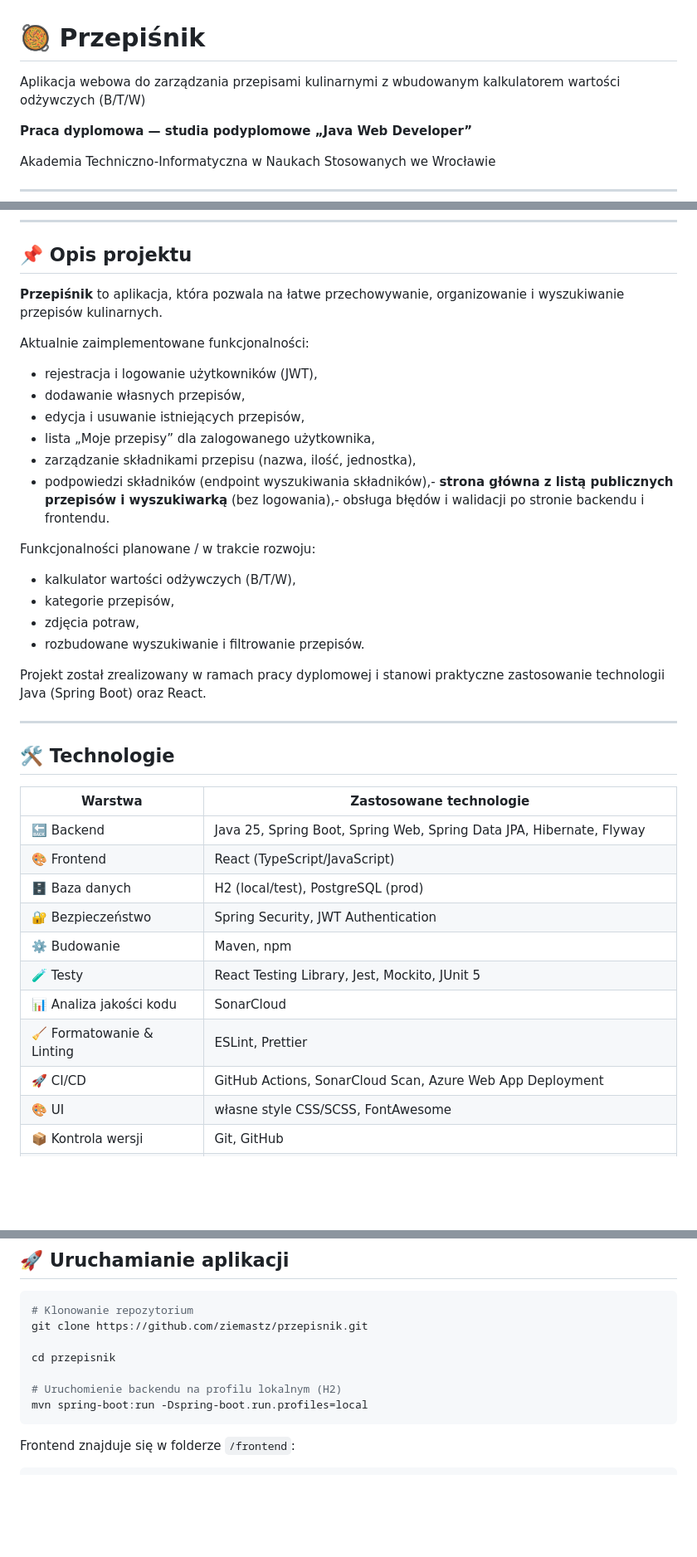
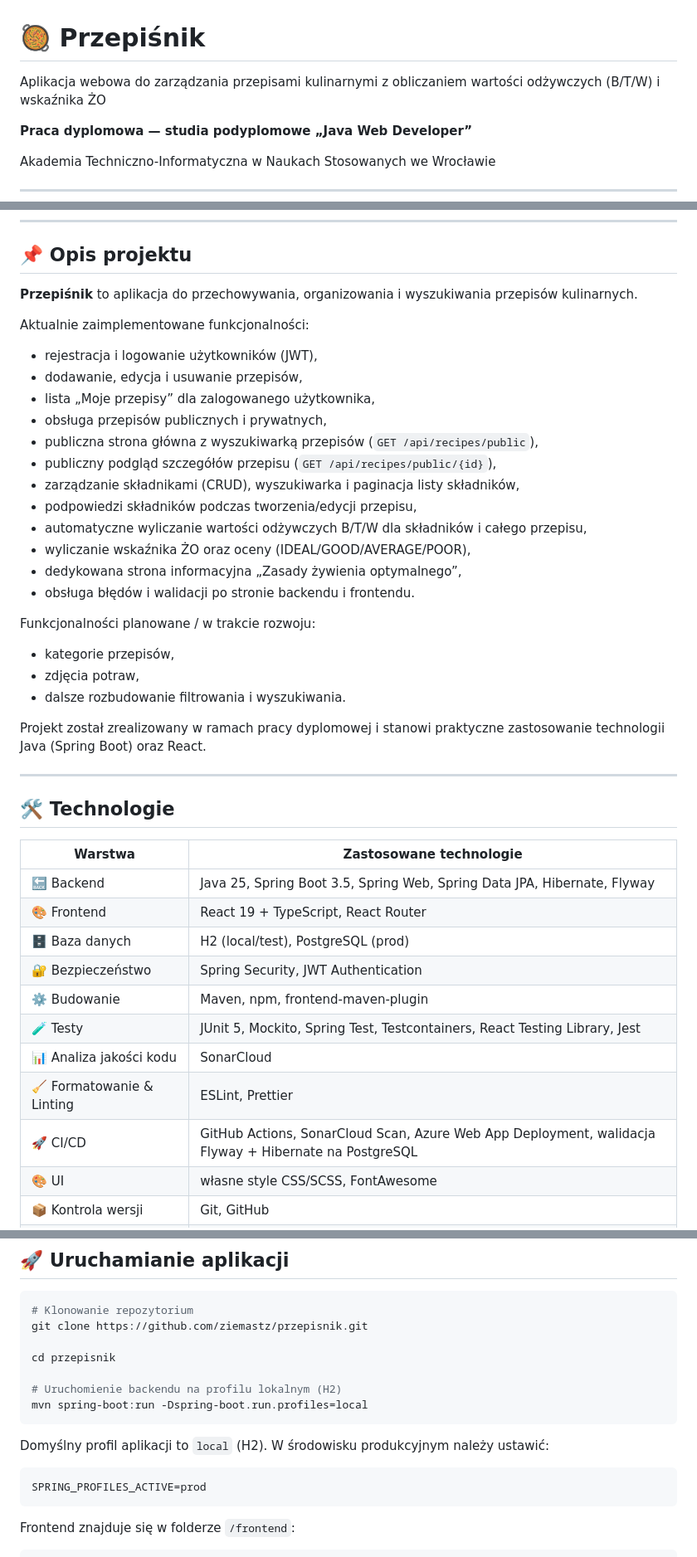
Before and after one commit to ziemastz/przepisnik, a Markdown page: README.md, 3 parts joined by grey strips. Shown at 83% size. Drawn GitHub-style; blank space fills up the shorter version.

Commit message:
Update README.md to clarify application features and improve project description

````diff
--- a/README.md
+++ b/README.md
@@ -1,6 +1,6 @@
 # 🥘 Przepiśnik
 
-Aplikacja webowa do zarządzania przepisami kulinarnymi z wbudowanym kalkulatorem wartości odżywczych (B/T/W)
+Aplikacja webowa do zarządzania przepisami kulinarnymi z obliczaniem wartości odżywczych (B/T/W) i wskaźnika ŻO
 
 **Praca dyplomowa — studia podyplomowe „Java Web Developer”**
 
@@ -21,21 +21,26 @@ https://przepisnik-web-dmbwcwe2etdke5ge.westeurope-01.azurewebsites.net/
 ---
 
 ## 📌 Opis projektu
-**Przepiśnik** to aplikacja, która pozwala na łatwe przechowywanie, organizowanie i wyszukiwanie przepisów kulinarnych.
+**Przepiśnik** to aplikacja do przechowywania, organizowania i wyszukiwania przepisów kulinarnych.
 
 Aktualnie zaimplementowane funkcjonalności:
 - rejestracja i logowanie użytkowników (JWT),
-- dodawanie własnych przepisów,
-- edycja i usuwanie istniejących przepisów,
+- dodawanie, edycja i usuwanie przepisów,
 - lista „Moje przepisy” dla zalogowanego użytkownika,
-- zarządzanie składnikami przepisu (nazwa, ilość, jednostka),
-- podpowiedzi składników (endpoint wyszukiwania składników),- **strona główna z listą publicznych przepisów i wyszukiwarką** (bez logowania),- obsługa błędów i walidacji po stronie backendu i frontendu.
+- obsługa przepisów publicznych i prywatnych,
+- publiczna strona główna z wyszukiwarką przepisów (`GET /api/recipes/public`),
+- publiczny podgląd szczegółów przepisu (`GET /api/recipes/public/{id}`),
+- zarządzanie składnikami (CRUD), wyszukiwarka i paginacja listy składników,
+- podpowiedzi składników podczas tworzenia/edycji przepisu,
+- automatyczne wyliczanie wartości odżywczych B/T/W dla składników i całego przepisu,
+- wyliczanie wskaźnika ŻO oraz oceny (IDEAL/GOOD/AVERAGE/POOR),
+- dedykowana strona informacyjna „Zasady żywienia optymalnego”,
+- obsługa błędów i walidacji po stronie backendu i frontendu.
 
 Funkcjonalności planowane / w trakcie rozwoju:
-- kalkulator wartości odżywczych (B/T/W),
 - kategorie przepisów,
 - zdjęcia potraw,
-- rozbudowane wyszukiwanie i filtrowanie przepisów.
+- dalsze rozbudowanie filtrowania i wyszukiwania.
 
 Projekt został zrealizowany w ramach pracy dyplomowej i stanowi praktyczne zastosowanie technologii Java (Spring Boot) oraz React.
 
@@ -45,15 +50,15 @@ Projekt został zrealizowany w ramach pracy dyplomowej i stanowi praktyczne zast
 
 | Warstwa        | Zastosowane technologie |
 |----------------|------------------------|
-| 🔙 Backend    | Java 25, Spring Boot, Spring Web, Spring Data JPA, Hibernate, Flyway |
-| 🎨 Frontend       | React (TypeScript/JavaScript) |
+| 🔙 Backend    | Java 25, Spring Boot 3.5, Spring Web, Spring Data JPA, Hibernate, Flyway |
+| 🎨 Frontend       | React 19 + TypeScript, React Router |
 | 🗄️ Baza danych    | H2 (local/test), PostgreSQL (prod) |
 | 🔐 Bezpieczeństwo | Spring Security, JWT Authentication |
-| ⚙️ Budowanie      | Maven, npm |
-| 🧪 Testy | React Testing Library, Jest, Mockito, JUnit 5|
+| ⚙️ Budowanie      | Maven, npm, frontend-maven-plugin |
+| 🧪 Testy | JUnit 5, Mockito, Spring Test, Testcontainers, React Testing Library, Jest |
 | 📊 Analiza jakości kodu | SonarCloud |
 | 🧹 Formatowanie & Linting| ESLint, Prettier|
-| 🚀 CI/CD          | GitHub Actions, SonarCloud Scan, Azure Web App Deployment |
+| 🚀 CI/CD          | GitHub Actions, SonarCloud Scan, Azure Web App Deployment, walidacja Flyway + Hibernate na PostgreSQL |
 | 🎨 UI | własne style CSS/SCSS, FontAwesome |
 | 📦 Kontrola wersji| Git, GitHub |
 | 🧰 Narzędzia developerskie | Visual Studio Code, IntelliJ IDEA |
@@ -117,6 +124,13 @@ cd przepisnik
 # Uruchomienie backendu na profilu lokalnym (H2)
 mvn spring-boot:run -Dspring-boot.run.profiles=local
 ```
+
+Domyślny profil aplikacji to `local` (H2). W środowisku produkcyjnym należy ustawić:
+
+```bash
+SPRING_PROFILES_ACTIVE=prod
+```
+
 Frontend znajduje się w folderze `/frontend`:
 ```bash
 # Uruchamianie aplikacji frontend (React.js)
````
Also changed, not shown: other parts of README.md (+10 -8 lines).
